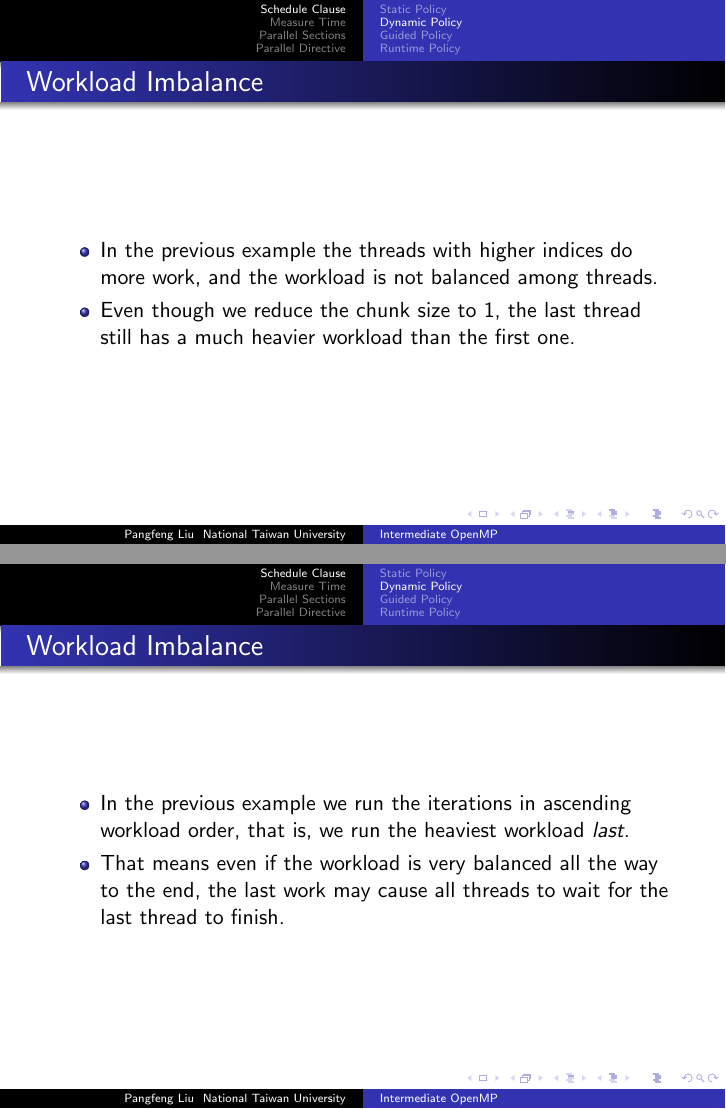
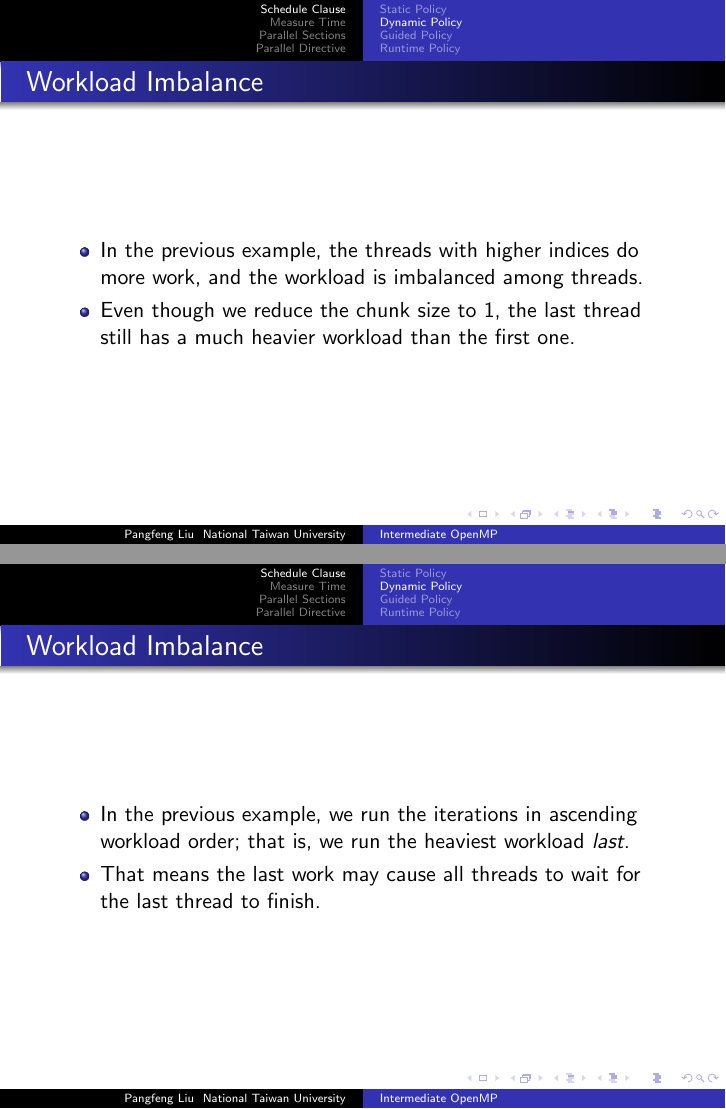
Before and after one commit to pangfengliu/parallelprogramming, LaTeX slides (OpenMP-intermediate/PP-OpenMP-intermidiate.tex): pages 17 and 22 of 93, joined at a grey line. The pictures show the PDF file OpenMP-intermediate/PP-OpenMP-intermidiate.pdf that the author committed with the source.

Commit message:
fix typos

```diff
--- a/OpenMP-intermediate/PP-OpenMP-intermidiate.tex
+++ b/OpenMP-intermediate/PP-OpenMP-intermidiate.tex
@@ -131,5 +131,4 @@
 \begin{frame}
   \frametitle{Static Policy Example}
   \begin{itemize}
-  \item In the previous example the threads with higher indices do
-    more work, and the workload is not balanced among threads.
+  \item In the previous example, the threads with higher indices do
@@ -166,8 +165,8 @@
 \begin{frame}
   \frametitle{Workload Imbalance}
   \begin{itemize}
-  \item In the previous example the threads with higher indices do
-    more work, and the workload is not balanced among threads.
+  \item In the previous example, the threads with higher indices do
+    more work, and the workload is imbalanced among threads.
   \item Even though we reduce the chunk size to 1, the last thread still
     has a much heavier workload than the first one.
   \end{itemize}
@@ -209,11 +208,8 @@
 \begin{frame}
   \frametitle{Workload Imbalance}
   \begin{itemize}
-  \item In the previous example we run the iterations in ascending
-    workload order, that is, we run the heaviest workload {\em last}.
-  \item That means even if the workload is very balanced all the way to
-    the end, the last work may cause all threads to wait for the last
-    thread to finish.
+  \item In the previous example, we run the iterations in ascending workload order; that is, we run the heaviest workload {\em last}.
+  \item That means the last work may cause all threads to wait for the last thread to finish.
   \end{itemize}
 \end{frame}
 
```
Also changed, not shown: OpenMP-intermediate/PP-OpenMP-intermidiate.pdf, OpenMP-intermediate/PP-OpenMP-intermidiate.tex (12 more changed lines).
